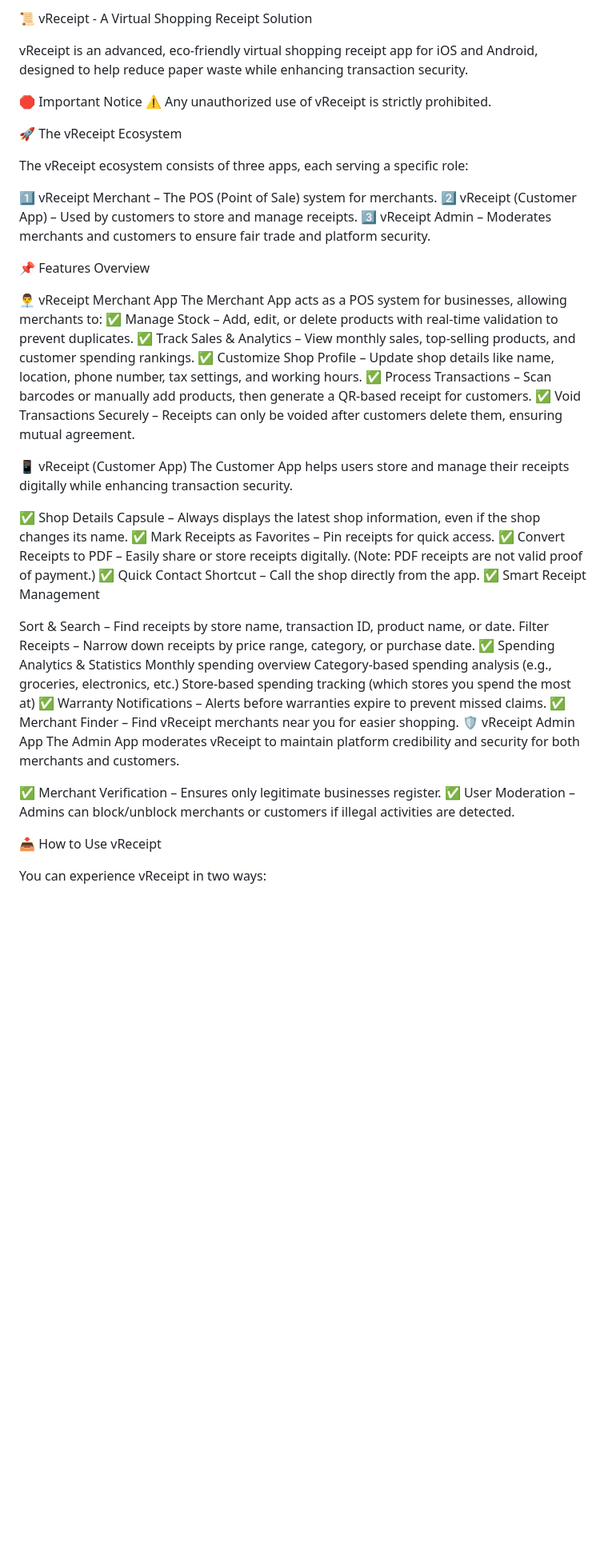
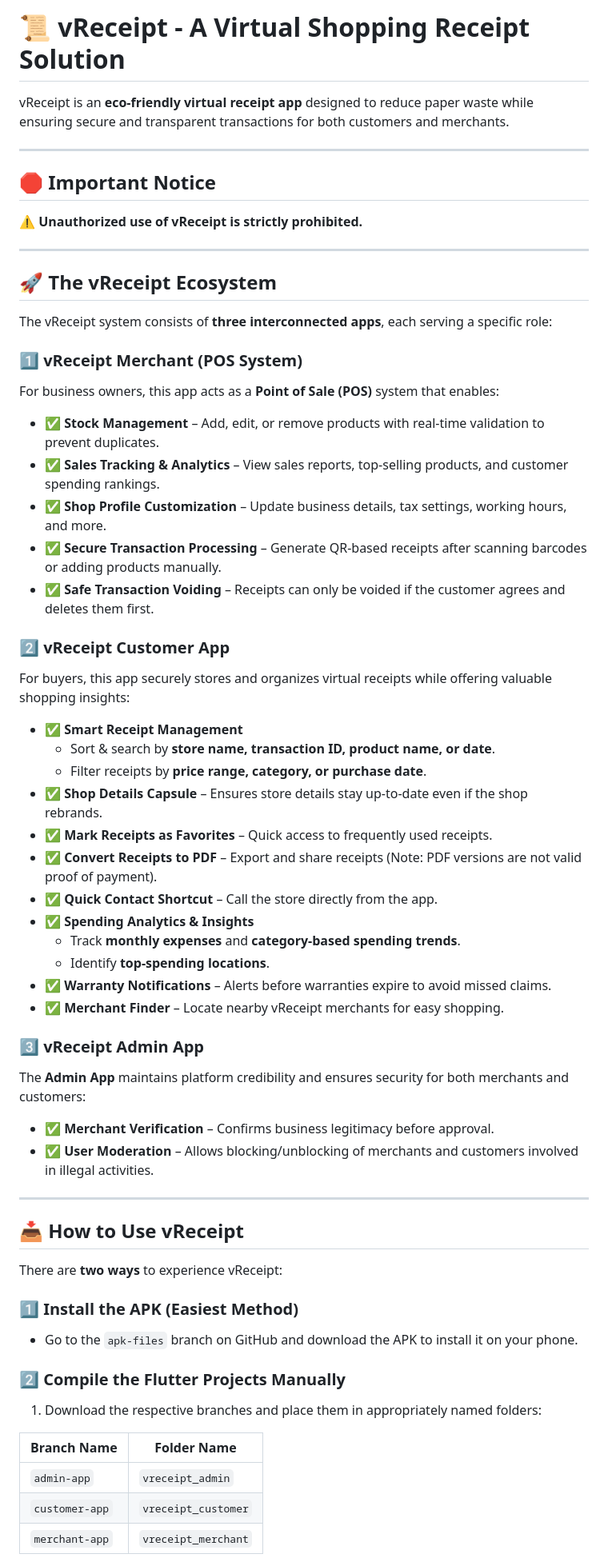
Before and after one commit to Denver1683/vReceipt, a Markdown page: README.md, the part around one of its changes. Shown at 80% size. GitHub-like rendering; blank space fills up the shorter version.

```diff
--- a/README.md
+++ b/README.md
@@ -1,52 +1,59 @@
-📜 vReceipt - A Virtual Shopping Receipt Solution
+# 📜 vReceipt - A Virtual Shopping Receipt Solution
 
-vReceipt is an advanced, eco-friendly virtual shopping receipt app for iOS and Android, designed to help reduce paper waste while enhancing transaction security.
+vReceipt is an **eco-friendly virtual receipt app** designed to reduce paper waste while ensuring secure and transparent transactions for both customers and merchants.
 
-🛑 Important Notice
-⚠️ Any unauthorized use of vReceipt is strictly prohibited.
+---
 
-🚀 The vReceipt Ecosystem
+## 🛑 Important Notice
+⚠️ **Unauthorized use of vReceipt is strictly prohibited.**
 
-The vReceipt ecosystem consists of three apps, each serving a specific role:
+---
 
-1️⃣ vReceipt Merchant – The POS (Point of Sale) system for merchants.
-2️⃣ vReceipt (Customer App) – Used by customers to store and manage receipts.
-3️⃣ vReceipt Admin – Moderates merchants and customers to ensure fair trade and platform security.
+## 🚀 The vReceipt Ecosystem
+The vReceipt system consists of **three interconnected apps**, each serving a specific role:
 
-📌 Features Overview
+### 1️⃣ vReceipt Merchant (POS System)
+For business owners, this app acts as a **Point of Sale (POS)** system that enables:
+- ✅ **Stock Management** – Add, edit, or remove products with real-time validation to prevent duplicates.
+- ✅ **Sales Tracking & Analytics** – View sales reports, top-selling products, and customer spending rankings.
+- ✅ **Shop Profile Customization** – Update business details, tax settings, working hours, and more.
+- ✅ **Secure Transaction Processing** – Generate QR-based receipts after scanning barcodes or adding products manually.
+- ✅ **Safe Transaction Voiding** – Receipts can only be voided if the customer agrees and deletes them first.
 
-👨‍💼 vReceipt Merchant App
-The Merchant App acts as a POS system for businesses, allowing merchants to:
-✅ Manage Stock – Add, edit, or delete products with real-time validation to prevent duplicates.
-✅ Track Sales & Analytics – View monthly sales, top-selling products, and customer spending rankings.
-✅ Customize Shop Profile – Update shop details like name, location, phone number, tax settings, and working hours.
-✅ Process Transactions – Scan barcodes or manually add products, then generate a QR-based receipt for customers.
-✅ Void Transactions Securely – Receipts can only be voided after customers delete them, ensuring mutual agreement.
+### 2️⃣ vReceipt Customer App
+For buyers, this app securely stores and organizes virtual receipts while offering valuable shopping insights:
+- ✅ **Smart Receipt Management**
+  - Sort & search by **store name, transaction ID, product name, or date**.
+  - Filter receipts by **price range, category, or purchase date**.
+- ✅ **Shop Details Capsule** – Ensures store details stay up-to-date even if the shop rebrands.
+- ✅ **Mark Receipts as Favorites** – Quick access to frequently used receipts.
+- ✅ **Convert Receipts to PDF** – Export and share receipts (Note: PDF versions are not valid proof of payment).
+- ✅ **Quick Contact Shortcut** – Call the store directly from the app.
+- ✅ **Spending Analytics & Insights**
+  - Track **monthly expenses** and **category-based spending trends**.
+  - Identify **top-spending locations**.
+- ✅ **Warranty Notifications** – Alerts before warranties expire to avoid missed claims.
+- ✅ **Merchant Finder** – Locate nearby vReceipt merchants for easy shopping.
 
-📱 vReceipt (Customer App)
-The Customer App helps users store and manage their receipts digitally while enhancing transaction security.
+### 3️⃣ vReceipt Admin App
+The **Admin App** maintains platform credibility and ensures security for both merchants and customers:
+- ✅ **Merchant Verification** – Confirms business legitimacy before approval.
+- ✅ **User Moderation** – Allows blocking/unblocking of merchants and customers involved in illegal activities.
 
-✅ Shop Details Capsule – Always displays the latest shop information, even if the shop changes its name.
-✅ Mark Receipts as Favorites – Pin receipts for quick access.
-✅ Convert Receipts to PDF – Easily share or store receipts digitally. (Note: PDF receipts are not valid proof of payment.)
-✅ Quick Contact Shortcut – Call the shop directly from the app.
-✅ Smart Receipt Management
+---
 
-Sort & Search – Find receipts by store name, transaction ID, product name, or date.
-Filter Receipts – Narrow down receipts by price range, category, or purchase date.
-✅ Spending Analytics & Statistics
-Monthly spending overview
-Category-based spending analysis (e.g., groceries, electronics, etc.)
-Store-based spending tracking (which stores you spend the most at)
-✅ Warranty Notifications – Alerts before warranties expire to prevent missed claims.
-✅ Merchant Finder – Find vReceipt merchants near you for easier shopping.
-🛡️ vReceipt Admin App
-The Admin App moderates vReceipt to maintain platform credibility and security for both merchants and customers.
+## 📥 How to Use vReceipt
+There are **two ways** to experience vReceipt:
 
-✅ Merchant Verification – Ensures only legitimate businesses register.
-✅ User Moderation – Admins can block/unblock merchants or customers if illegal activities are detected.
+### 1️⃣ **Install the APK (Easiest Method)**
+- Go to the `apk-files` branch on GitHub and download the APK to install it on your phone.
 
-📥 How to Use vReceipt
+### 2️⃣ **Compile the Flutter Projects Manually**
+1. Download the respective branches and place them in appropriately named folders:
 
-You can experience vReceipt in two ways:
+| Branch Name       | Folder Name          |
+|------------------|---------------------|
+| `admin-app`      | `vreceipt_admin`     |
+| `customer-app`   | `vreceipt_customer`  |
+| `merchant-app`   | `vreceipt_merchant`  |
 
```
Also changed, not shown: other parts of README.md (+12 -16 lines).
